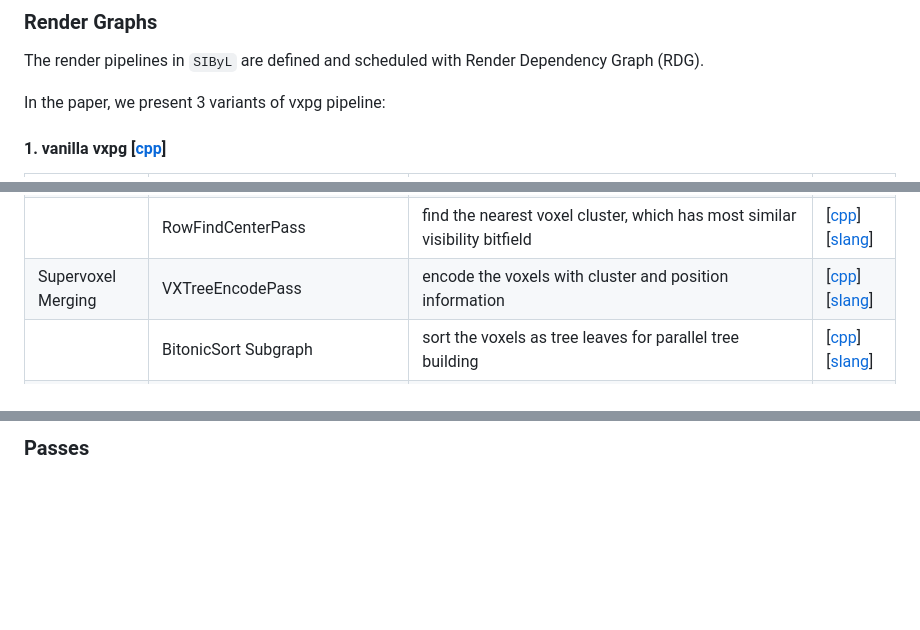
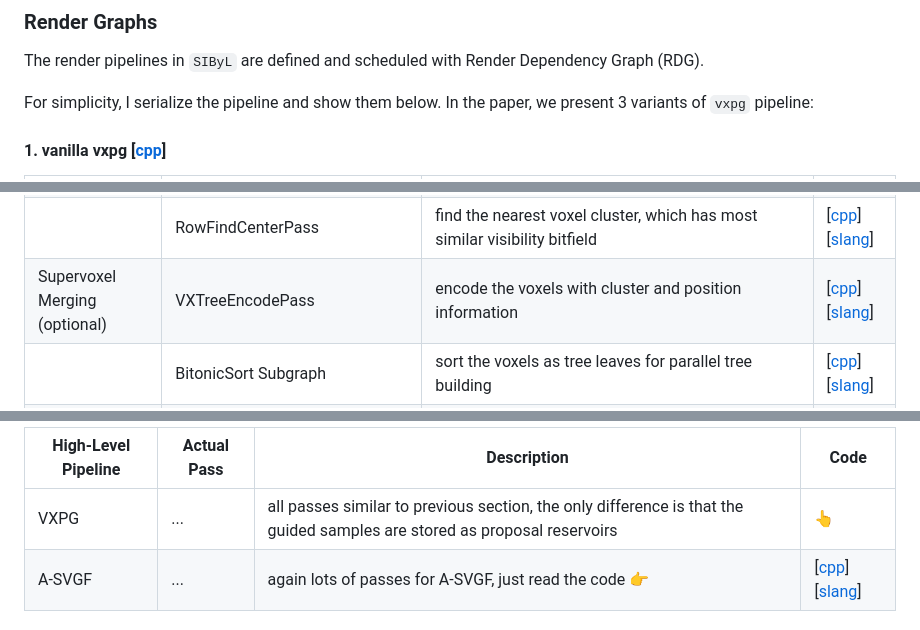
Before and after one commit to SuikaSibyl/vxpg, a Markdown page: README.md, 3 parts joined by grey strips. Rendered like a GitHub page; blank space fills up the shorter version.

````diff
--- a/README.md
+++ b/README.md
@@ -22,7 +22,8 @@ Here is a walkthrough of relevant files and codes:
 
 The render pipelines in ```SIByL``` are defined and scheduled with Render Dependency Graph (RDG).
 
-In the paper, we present 3 variants of vxpg pipeline:
+For simplicity, I serialize the pipeline and show them below.
+In the paper, we present 3 variants of ```vxpg``` pipeline:
 
 #### 1. vanilla vxpg [[cpp](https://github.com/SuikaSibyl/SIByLEngine2023/blob/8c1adad28c16e07592bc79122cb9d0c9738699bc/Sandbox/src/CustomPipeline.hpp#L1063)]
 | High-Level Pipeline | Actual Pass | Description | Code |
@@ -40,7 +41,7 @@ In the paper, we present 3 variants of vxpg pipeline:
 |  | RowVisibilityPass | for each voxel, use the selected vertex to evaluate the mutual visibility with every representative pixels proposed in 👆 pass; then pack the visiblity as a unsigned int bitfield |  [[cpp](https://github.com/SuikaSibyl/SIByLEngine2023/blob/8c1adad28c16e07592bc79122cb9d0c9738699bc/Engine/Source/Addon/VXGuiding/Private/SE.Addon.VXGuiding.cpp#L5189)][[slang](https://github.com/SuikaSibyl/SIByLEngine2023/blob/8c1adad28c16e07592bc79122cb9d0c9738699bc/Engine/Shaders/SRenderer/addon/vxguiding/mrcs/mrcs/row-visibility.slang)]|
 |  | RowKmppCenterPass | use kmpp to initialize voxel cluster center by visibility bitfield | [[cpp](https://github.com/SuikaSibyl/SIByLEngine2023/blob/8c1adad28c16e07592bc79122cb9d0c9738699bc/Engine/Source/Addon/VXGuiding/Private/SE.Addon.VXGuiding.cpp#L5259)][[slang](https://github.com/SuikaSibyl/SIByLEngine2023/blob/8c1adad28c16e07592bc79122cb9d0c9738699bc/Engine/Shaders/SRenderer/addon/vxguiding/mrcs/column-kmpp-seeding.slang)]|
 |  | RowFindCenterPass | find the nearest voxel cluster, which has most similar visibility bitfield  |  [[cpp](https://github.com/SuikaSibyl/SIByLEngine2023/blob/8c1adad28c16e07592bc79122cb9d0c9738699bc/Engine/Source/Addon/VXGuiding/Private/SE.Addon.VXGuiding.cpp#L5334)][[slang](https://github.com/SuikaSibyl/SIByLEngine2023/blob/8c1adad28c16e07592bc79122cb9d0c9738699bc/Engine/Shaders/SRenderer/addon/vxguiding/mrcs/column-find-center.slang)] |
-| Supervoxel Merging | VXTreeEncodePass | encode the voxels with cluster and position information  |  [[cpp](https://github.com/SuikaSibyl/SIByLEngine2023/blob/8c1adad28c16e07592bc79122cb9d0c9738699bc/Engine/Source/Addon/VXGuiding/Private/SE.Addon.VXGuiding.cpp#L4542)][[slang](https://github.com/SuikaSibyl/SIByLEngine2023/blob/8c1adad28c16e07592bc79122cb9d0c9738699bc/Engine/Shaders/SRenderer/addon/vxguiding/mrcs/column-find-center.slang)] |
+| Supervoxel Merging (optional) | VXTreeEncodePass | encode the voxels with cluster and position information  |  [[cpp](https://github.com/SuikaSibyl/SIByLEngine2023/blob/8c1adad28c16e07592bc79122cb9d0c9738699bc/Engine/Source/Addon/VXGuiding/Private/SE.Addon.VXGuiding.cpp#L4542)][[slang](https://github.com/SuikaSibyl/SIByLEngine2023/blob/8c1adad28c16e07592bc79122cb9d0c9738699bc/Engine/Shaders/SRenderer/addon/vxguiding/mrcs/column-find-center.slang)] |
 |   | BitonicSort Subgraph | sort the voxels as tree leaves for parallel tree building  |  [[cpp](https://github.com/SuikaSibyl/SIByLEngine2023/blob/8c1adad28c16e07592bc79122cb9d0c9738699bc/Engine/Source/Addon/BitonicSort/Private/SE.Addon.BitonicSort.cpp)][[slang](https://github.com/SuikaSibyl/SIByLEngine2023/blob/8c1adad28c16e07592bc79122cb9d0c9738699bc/Engine/Shaders/SRenderer/addon/bitonicsort)] |
 |  | VXTreeIIntializePass | initialize tree leaves and nodes for parallel tree building |  [[cpp](https://github.com/SuikaSibyl/SIByLEngine2023/blob/8c1adad28c16e07592bc79122cb9d0c9738699bc/Engine/Source/Addon/VXGuiding/Private/SE.Addon.VXGuiding.cpp#L4542)][[slang](https://github.com/SuikaSibyl/SIByLEngine2023/blob/8c1adad28c16e07592bc79122cb9d0c9738699bc/Engine/Shaders/SRenderer/addon/vxguiding/tree/tree-initial-pass.slang)] |
 |  | VXTreeInternalPass | and this is parallel binary tree building |  [[cpp](https://github.com/SuikaSibyl/SIByLEngine2023/blob/8c1adad28c16e07592bc79122cb9d0c9738699bc/Engine/Source/Addon/VXGuiding/Private/SE.Addon.VXGuiding.cpp#L4306)][[slang](https://github.com/SuikaSibyl/SIByLEngine2023/blob/8c1adad28c16e07592bc79122cb9d0c9738699bc/Engine/Shaders/SRenderer/addon/vxguiding/tree/tree-internal-pass.slang)] |
@@ -62,3 +69,5 @@ In the paper, we present 3 variants of vxpg pipeline:
 
-
-### Passes
+| High-Level Pipeline | Actual Pass | Description | Code |
+|------|-------|-------|----|
+| VXPG | ... | all passes similar to previous section, the only difference is that the guided samples are stored as proposal reservoirs | 👆 |
+| A-SVGF | ... | again lots of passes for A-SVGF, just read the code 👉 | [[cpp](https://github.com/SuikaSibyl/SIByLEngine2023/blob/8c1adad28c16e07592bc79122cb9d0c9738699bc/Engine/Source/Addon/ASVGF/Private/SE.Addon.ASVGF.cpp)][[slang](https://github.com/SuikaSibyl/SIByLEngine2023/blob/8c1adad28c16e07592bc79122cb9d0c9738699bc/Engine/Shaders/SRenderer/addon/asvgf)] |
````
Also changed, not shown: other parts of README.md (+8 -2 lines).
